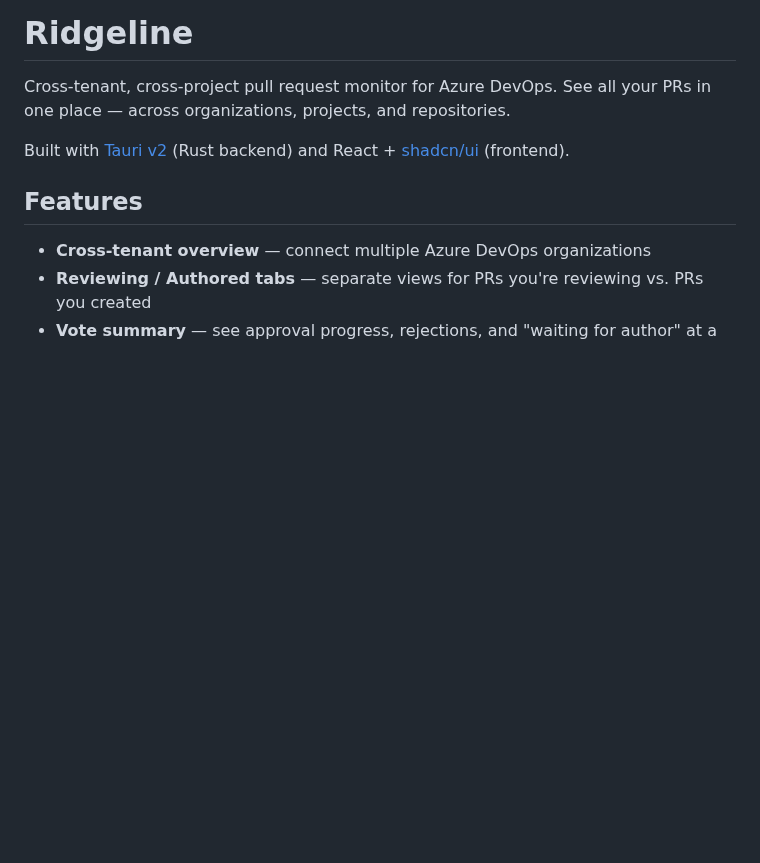
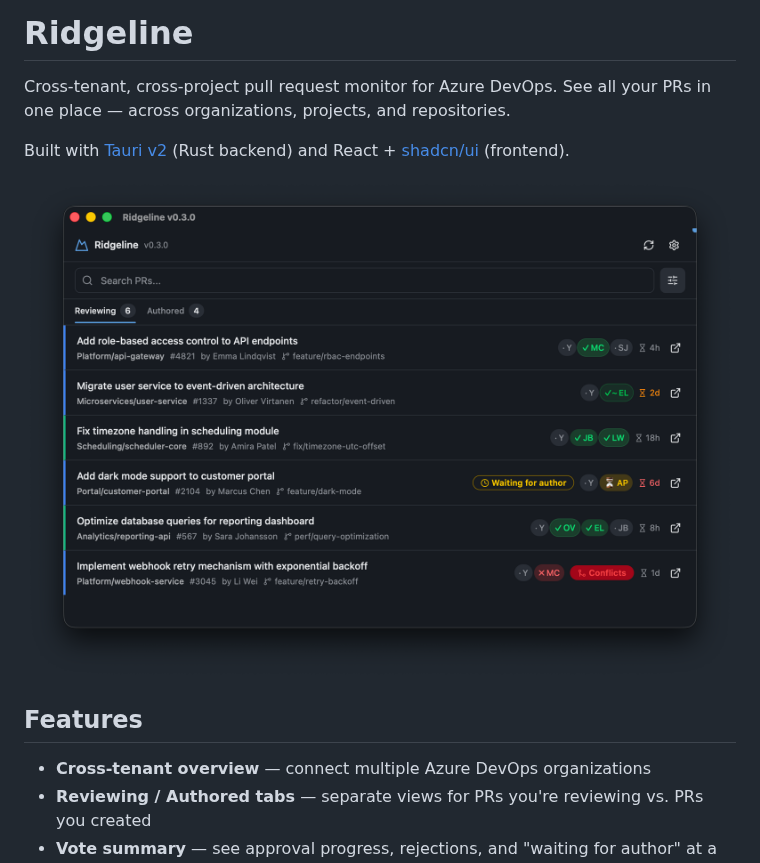
Before and after one commit to Saturate/ridgeline, a Markdown page: README.md, the part around the change. GitHub-like rendering; pictures changed too: docs/screenshot.png (added); blank space fills up the shorter version.

Commit message:
docs: add screenshot and demo mode for mock data
Demo mode activated via ?demo URL param — shows realistic fake PRs
for screenshots and demos without real Azure DevOps data.

```diff
--- a/README.md
+++ b/README.md
@@ -3,6 +3,8 @@
 Cross-tenant, cross-project pull request monitor for Azure DevOps. See all your PRs in one place — across organizations, projects, and repositories.
 
 Built with [Tauri v2](https://tauri.app) (Rust backend) and React + [shadcn/ui](https://ui.shadcn.com) (frontend).
+
+![Ridgeline screenshot](docs/screenshot.png)
 
 ## Features
 
```
Also changed, not shown: docs/screenshot-reviewing.png (added), 4 other files.
